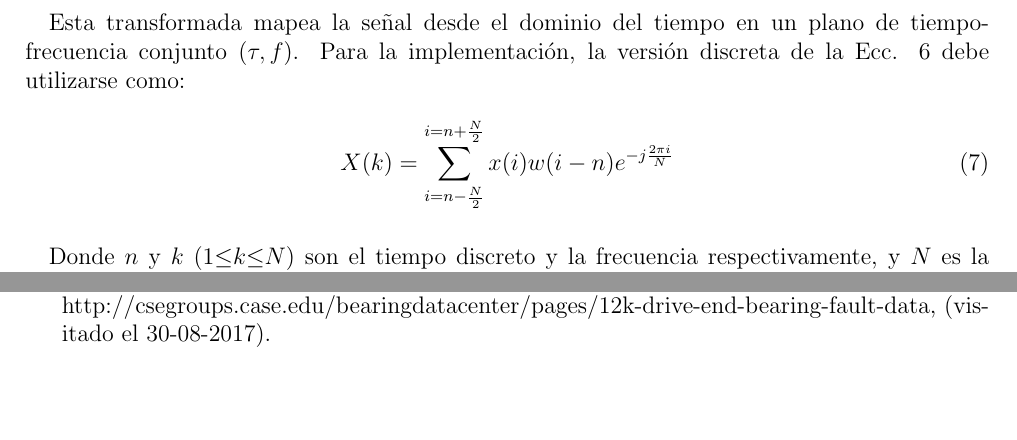
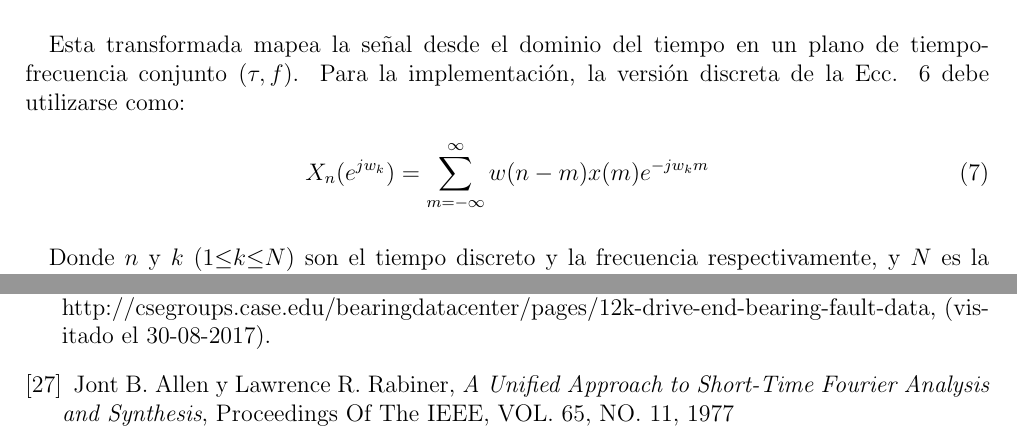
Before and after one commit to psvnetcat/proyecto-titulo-tex, a LaTeX document (ProyectoTituloTex.tex): two parts of pages 10 and 26 of 26, joined at a grey line, cut so that both start at the same text, the shorter picture padded with empty space. Compiled offline with pdfLaTeX.

Commit message:
Cambios ecuación stft.

```diff
--- a/ProyectoTituloTex.tex
+++ b/ProyectoTituloTex.tex
@@ -205,7 +205,7 @@ X(\tau,\omega)=\int_{-\infty}^{\infty}x(t)w(t-\tau)e^{-j\omega{t}}dt
 Esta transformada mapea la señal desde el dominio del tiempo en un plano de tiempo-frecuencia conjunto $(\tau,f)$. Para la implementación, la versión discreta de la Ecc. \ref{stft} debe utilizarse como:
 
 \begin{equation}
-X(k)=\sum_{i=n-\frac{N}{2}}^{i=n+\frac{N}{2}}x(i)w(i-n)e^{-j\frac{2{\pi}i}{N}}
+X_{n}(e^{jw_{k}})=\sum_{m=-\infty}^{\infty}w(n-m)x(m)e^{-jw_{k}m}
 \end{equation}
 
 \paragraph{}
@@ -662,6 +662,10 @@ Enhanced Feature Extraction}, IEEE Instrumentation and Measurement Technology Co
 
 \bibitem {case}Case Western Reserve University Bearing Data Center, \textit{Bearing vibration data set}, http://csegroups.case.edu/bearingdatacenter/pages/12k-drive-end-bearing-fault-data, (visitado el 30-08-2017).
 
+\bibitem {allen}Jont B. Allen y Lawrence R. Rabiner, \textit{A Unified Approach to Short-Time Fourier Analysis
+and Synthesis}, Proceedings Of The IEEE, VOL. 65, NO. 11, 1977
+
+
 
 \end{thebibliography}
 
```
Also changed, not shown: ProyectoTituloTex.pdf, ProyectoTituloTex.tex (8 more changed lines), 1 other file.
